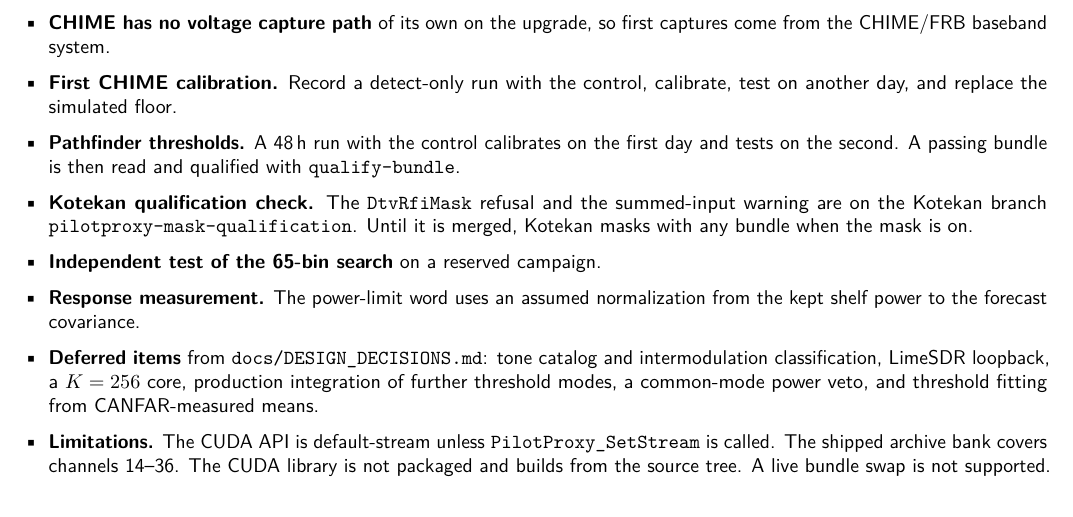
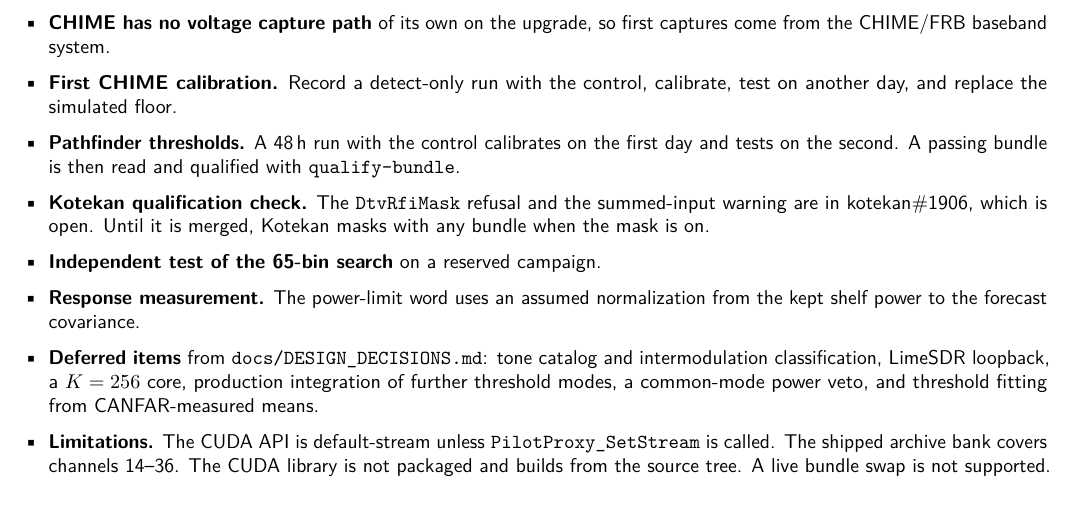
Before and after one commit to WVURAIL/pilotproxy, a LaTeX document (docs/PilotProxy_DD001_Design_Document.tex): part of page 19 of 20, cut so that both start at the same text. Compiled offline with pdfLaTeX; a LaTeX package or settings file that is missing is left out.

Commit message:
Name kotekan#1906 in the design document handover (#40)

```diff
--- a/docs/PilotProxy_DD001_Design_Document.tex
+++ b/docs/PilotProxy_DD001_Design_Document.tex
@@ -1194,9 +1194,9 @@
         calibrates on the first day and tests on the second. A passing bundle
         is then read and qualified with \code{qualify-bundle}.
   \item \textbf{Kotekan qualification check.} The \code{DtvRfiMask}
-        refusal and the summed-input warning are on the Kotekan branch
-        \code{pilotproxy-mask-qualification}. Until it is merged, Kotekan
-        masks with any bundle when the mask is on.
+        refusal and the summed-input warning are in kotekan\#1906, which is
+        open. Until it is merged, Kotekan masks with any bundle when the mask
+        is on.
   \item \textbf{Independent test of the 65-bin search} on a reserved campaign.
   \item \textbf{Response measurement.} The power-limit word uses an assumed
         normalization from the kept shelf power to the forecast covariance.
```
Also changed, not shown: docs/pdf/PilotProxy_DD001_Design_Document.pdf, docs/PilotProxy_DD001_Design_Document.tex (2 more changed lines).
